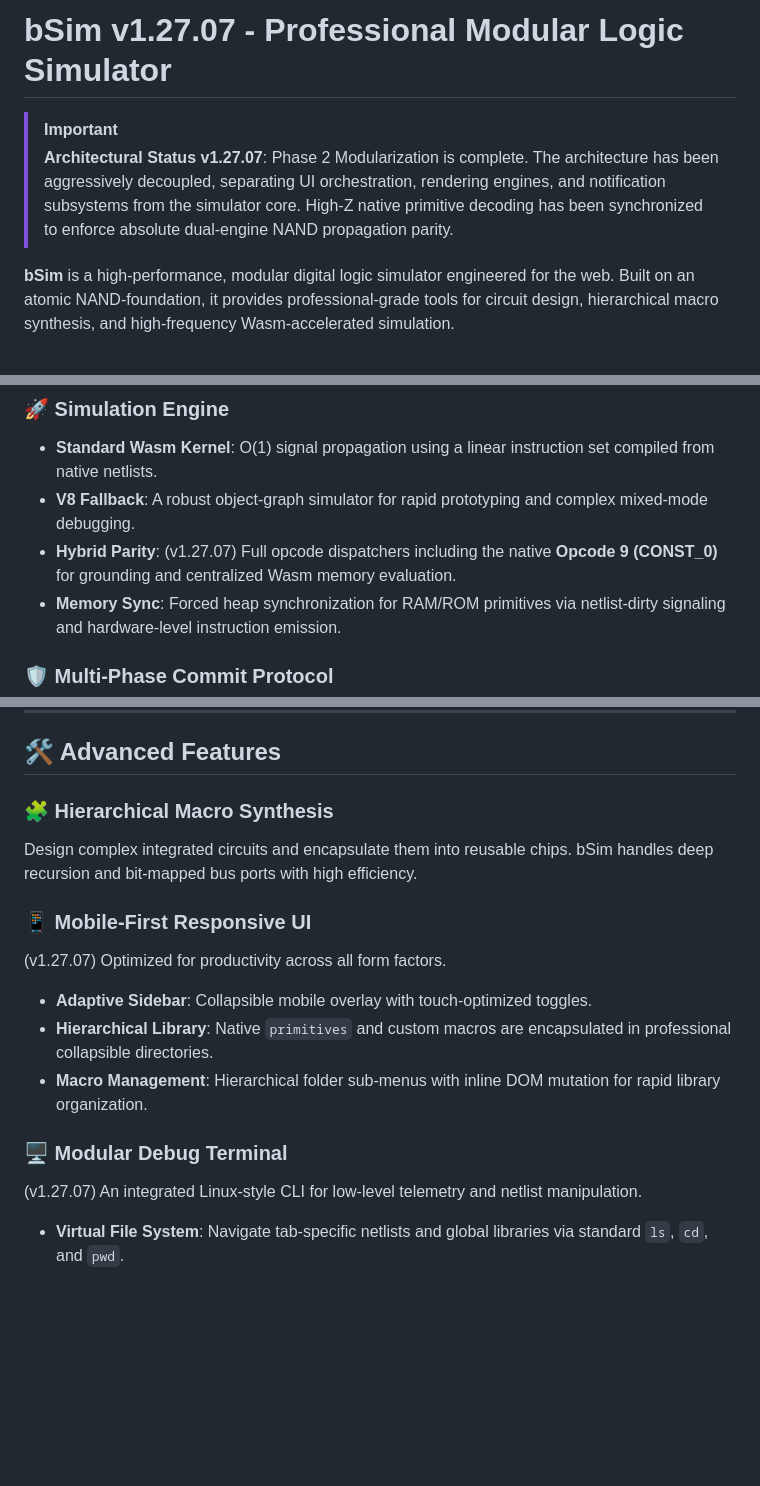
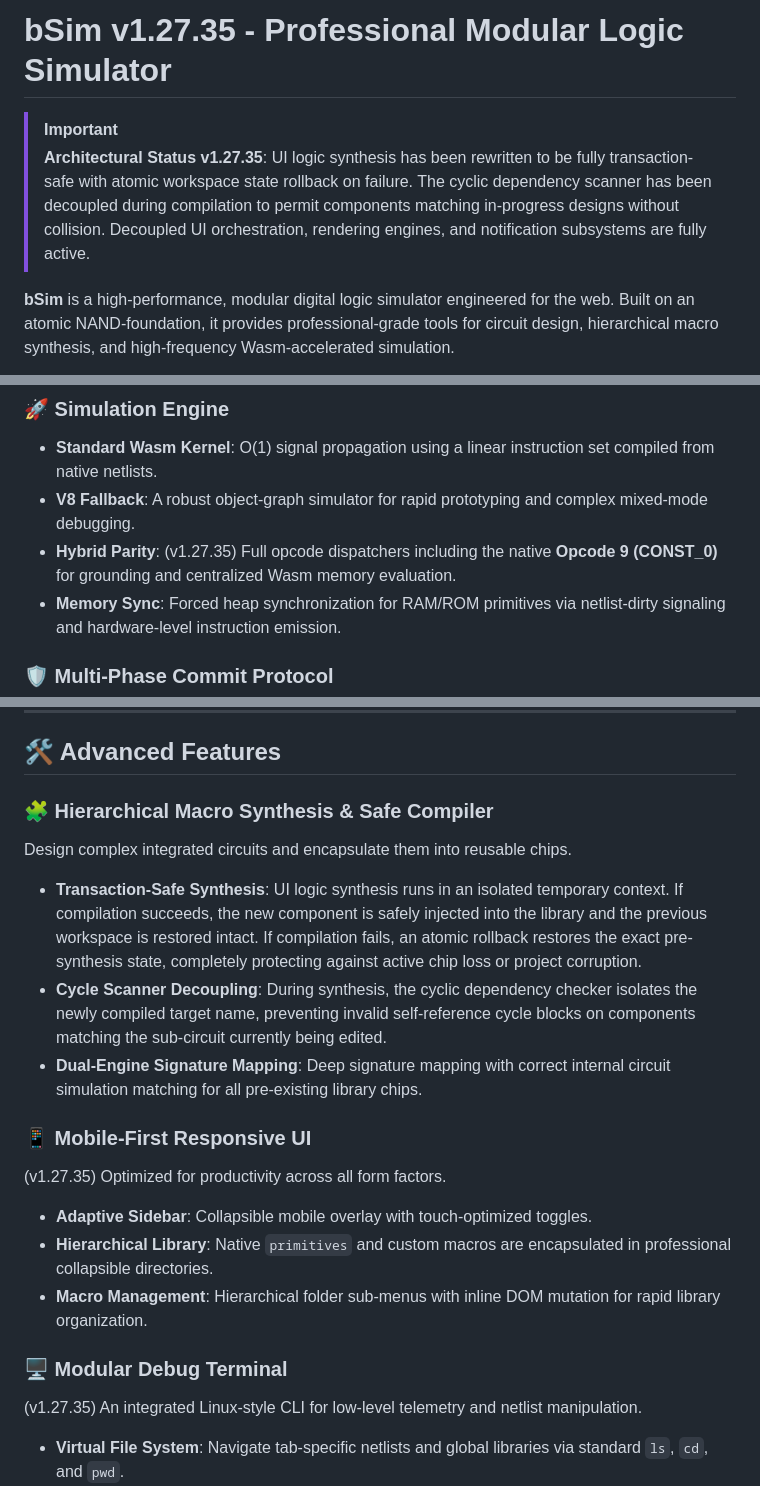
Before and after one commit to Chisight/bsim, a Markdown page: README.md, 3 parts joined by grey strips. Rendered like a GitHub page; blank space fills up the shorter version.

Commit message:
Update README and SCRIPTING guides for v1.27.35

```diff
--- a/README.md
+++ b/README.md
@@ -1,7 +1,7 @@
-# bSim v1.27.07 - Professional Modular Logic Simulator
+# bSim v1.27.35 - Professional Modular Logic Simulator
 
 > [!IMPORTANT]
-> **Architectural Status v1.27.07**: Phase 2 Modularization is complete. The architecture has been aggressively decoupled, separating UI orchestration, rendering engines, and notification subsystems from the simulator core. High-Z native primitive decoding has been synchronized to enforce absolute dual-engine NAND propagation parity.
+> **Architectural Status v1.27.35**: UI logic synthesis has been rewritten to be fully transaction-safe with atomic workspace state rollback on failure. The cyclic dependency scanner has been decoupled during compilation to permit components matching in-progress designs without collision. Decoupled UI orchestration, rendering engines, and notification subsystems are fully active.
 
 **bSim** is a high-performance, modular digital logic simulator engineered for the web. Built on an atomic NAND-foundation, it provides professional-grade tools for circuit design, hierarchical macro synthesis, and high-frequency Wasm-accelerated simulation.
 
@@ -14,7 +14,7 @@ bSim's simulation kernel is a masterpiece of modern web engineering, utilizing a
 ### 🚀 Simulation Engine
 - **Standard Wasm Kernel**: O(1) signal propagation using a linear instruction set compiled from native netlists.
 - **V8 Fallback**: A robust object-graph simulator for rapid prototyping and complex mixed-mode debugging.
-- **Hybrid Parity**: (v1.27.07) Full opcode dispatchers including the native **Opcode 9 (CONST_0)** for grounding and centralized Wasm memory evaluation.
+- **Hybrid Parity**: (v1.27.35) Full opcode dispatchers including the native **Opcode 9 (CONST_0)** for grounding and centralized Wasm memory evaluation.
 - **Memory Sync**: Forced heap synchronization for RAM/ROM primitives via netlist-dirty signaling and hardware-level instruction emission.
 
 ### 🛡️ Multi-Phase Commit Protocol
@@ -26,17 +26,20 @@ The bSim engine operates on a deterministic pipeline to ensure physical hardware
 
 ## 🛠 Advanced Features
 
-### 🧩 Hierarchical Macro Synthesis
-Design complex integrated circuits and encapsulate them into reusable chips. bSim handles deep recursion and bit-mapped bus ports with high efficiency.
+### 🧩 Hierarchical Macro Synthesis & Safe Compiler
+Design complex integrated circuits and encapsulate them into reusable chips.
+- **Transaction-Safe Synthesis**: UI logic synthesis runs in an isolated temporary context. If compilation succeeds, the new component is safely injected into the library and the previous workspace is restored intact. If compilation fails, an atomic rollback restores the exact pre-synthesis state, completely protecting against active chip loss or project corruption.
+- **Cycle Scanner Decoupling**: During synthesis, the cyclic dependency checker isolates the newly compiled target name, preventing invalid self-reference cycle blocks on components matching the sub-circuit currently being edited.
+- **Dual-Engine Signature Mapping**: Deep signature mapping with correct internal circuit simulation matching for all pre-existing library chips.
 
 ### 📱 Mobile-First Responsive UI
-(v1.27.07) Optimized for productivity across all form factors.
+(v1.27.35) Optimized for productivity across all form factors.
 - **Adaptive Sidebar**: Collapsible mobile overlay with touch-optimized toggles.
 - **Hierarchical Library**: Native `primitives` and custom macros are encapsulated in professional collapsible directories.
 - **Macro Management**: Hierarchical folder sub-menus with inline DOM mutation for rapid library organization.
 
 ### 🖥️ Modular Debug Terminal
-(v1.27.07) An integrated Linux-style CLI for low-level telemetry and netlist manipulation.
+(v1.27.35) An integrated Linux-style CLI for low-level telemetry and netlist manipulation.
 - **Virtual File System**: Navigate tab-specific netlists and global libraries via standard `ls`, `cd`, and `pwd`.
 - **Standard Symbolic Linking**: Use POSIX-compliant `ln -s <target> <link>` to map library paths to workspace aliases.
 - **Parametric Spawning**: Add components and wire ports directly from the terminal with sub-pixel coordinate precision.
```
Also changed, not shown: other parts of README.md (+1 -1 lines), SCRIPTING.md (+1 -0 lines).
